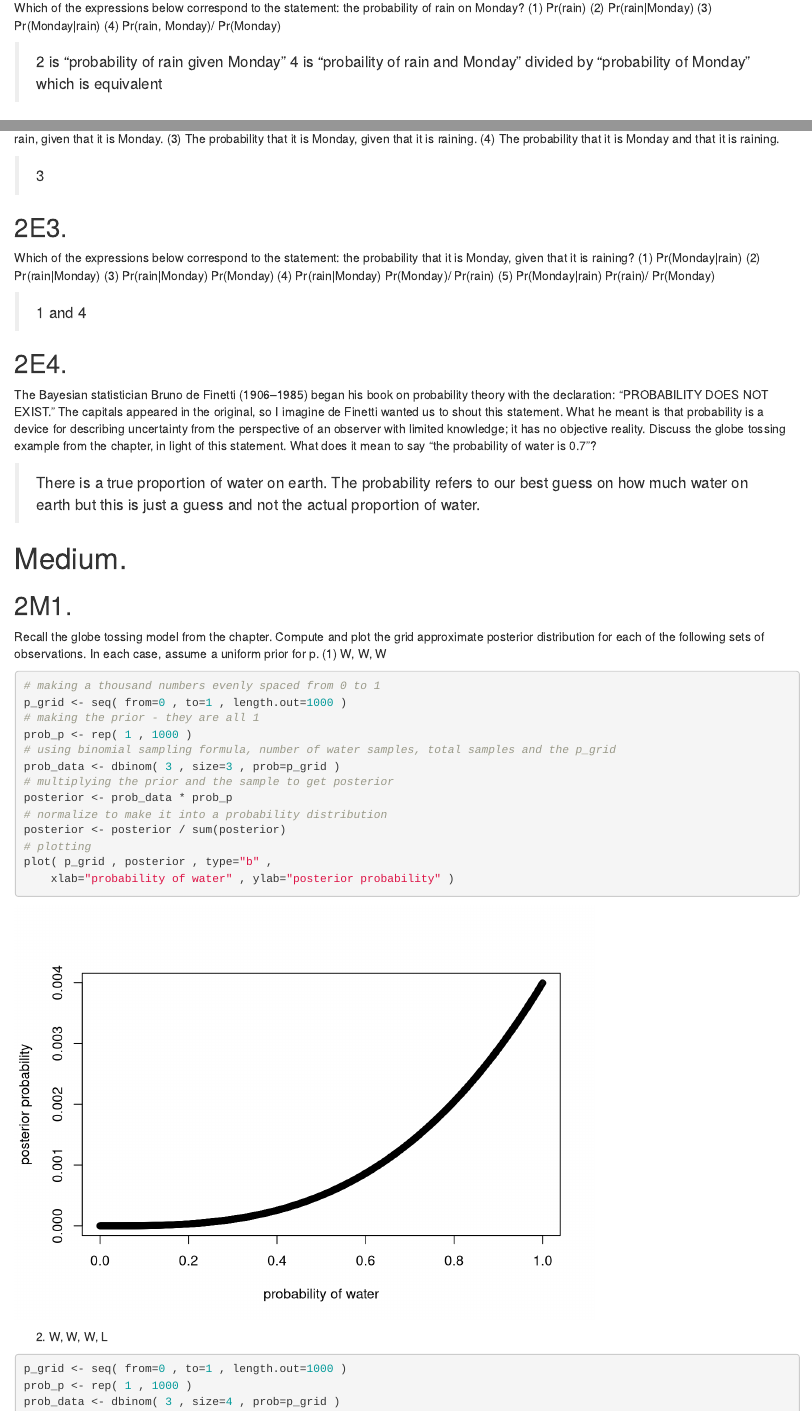
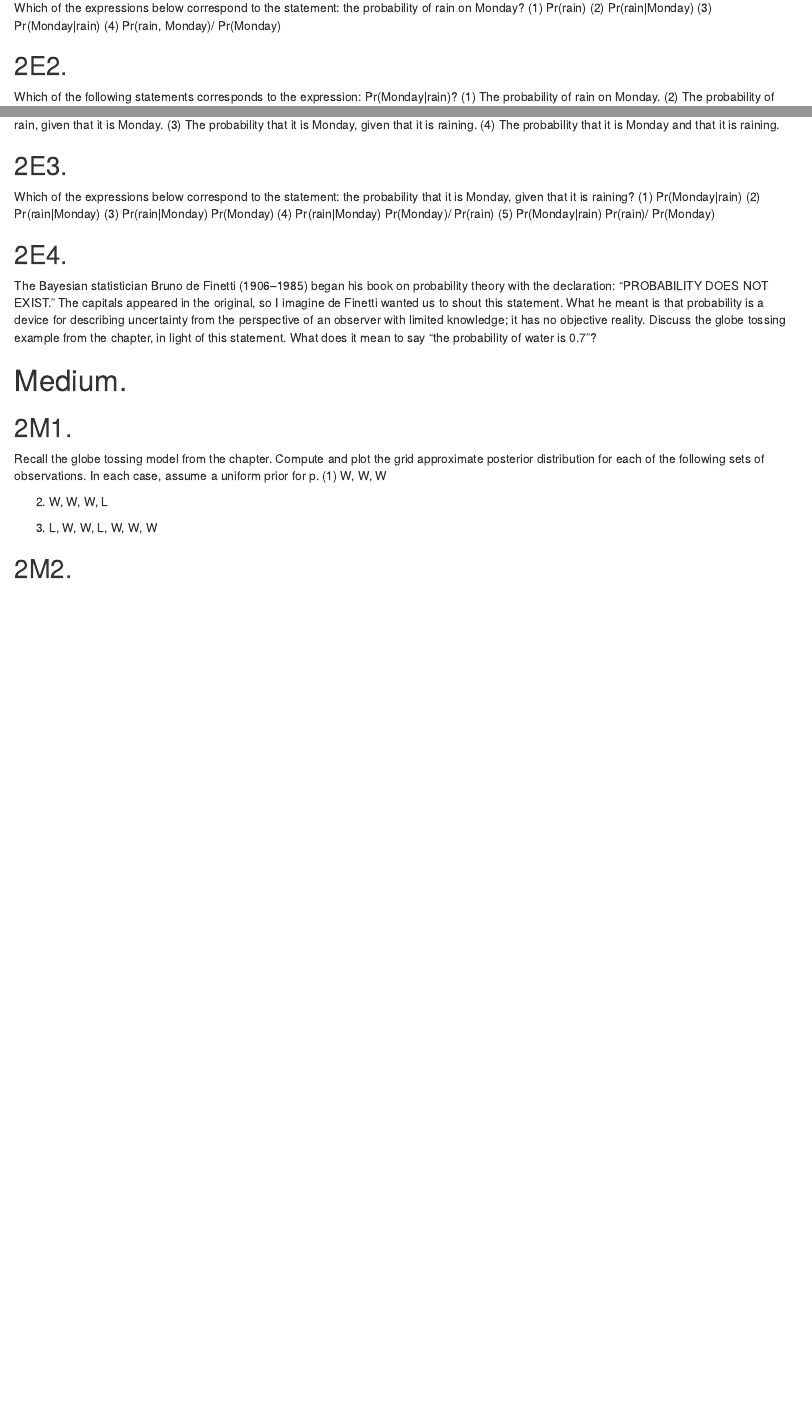
Before and after one commit to AddiH/Methods_4_jam, an R Markdown document (Practice_templates/Ch_2_exercises.Rmd): the page in a window 1100 px wide, from 180 px down, and a second part further down, joined at a grey line. Rendered offline with R 4.5, knitr and Pandoc, with nearby package versions.

Commit message:
Changing files back to templates

````diff
--- a/Practice_templates/Ch_2_exercises.Rmd
+++ b/Practice_templates/Ch_2_exercises.Rmd
@@ -15,8 +15,6 @@ Which of the expressions below correspond to the statement: the probability of r
 (3) Pr(Monday|rain)
 (4) Pr(rain, Monday)/ Pr(Monday)
 
-> 2 is "probability of rain given Monday"
-> 4 is "probaility of rain and Monday" divided by "probability of Monday" which is equivalent
 
 ## 2E2.
 Which of the following statements corresponds to the expression: Pr(Monday|rain)?
@@ -36,14 +33,12 @@ given that it is raining?
 (4) Pr(rain|Monday) Pr(Monday)/ Pr(rain)
 (5) Pr(Monday|rain) Pr(rain)/ Pr(Monday)
 
-> 1 and 4
 
 ## 2E4.
 The Bayesian statistician Bruno de Finetti (1906–1985) began his book on probability theory
 with the declaration: “PROBABILITY DOES NOT EXIST.” The capitals appeared in the original, so
 I imagine de Finetti wanted us to shout this statement. What he meant is that probability is a device for describing uncertainty from the perspective of an observer with limited knowledge; it has no objective reality. Discuss the globe tossing example from the chapter, in light of this statement. What does it mean to say “the probability of water is 0.7”?
 
-> There is a true proportion of water on earth. The probability refers to our best guess on how much water on earth but this is just a guess and not the actual proportion of water.
 
 # Medium.
 ## 2M1.
@@ -52,63 +47,10 @@ posterior distribution for each of the following sets of observations. In each c
 prior for p.
 (1) W, W, W
 
-```{r}
-# making a thousand numbers evenly spaced from 0 to 1
-p_grid <- seq( from=0 , to=1 , length.out=1000 )
-# making the prior - they are all 1
-prob_p <- rep( 1 , 1000 )
-# using binomial sampling formula, number of water samples, total samples and the p_grid
-prob_data <- dbinom( 3 , size=3 , prob=p_grid )
-# multiplying the prior and the sample to get posterior
-posterior <- prob_data * prob_p
-# normalize to make it into a probability distribution
-posterior <- posterior / sum(posterior)
-# plotting
-plot( p_grid , posterior , type="b" ,
-    xlab="probability of water" , ylab="posterior probability" )
-```
-
-
 (2) W, W, W, L
 
-```{r}
-p_grid <- seq( from=0 , to=1 , length.out=1000 )
-prob_p <- rep( 1 , 1000 )
-prob_data <- dbinom( 3 , size=4 , prob=p_grid )
-posterior <- prob_data * prob_p
-posterior <- posterior / sum(posterior)
-plot( p_grid , posterior , type="b" ,
-    xlab="probability of water" , ylab="posterior probability" )
-```
-
 (3) L, W, W, L, W, W, W
-
-```{r}
-p_grid <- seq( from=0 , to=1 , length.out=1000 )
-prob_p <- rep( 1 , 1000 )
-prob_data <- dbinom( 5 , size=7 , prob=p_grid )
-posterior <- prob_data * prob_p
-posterior <- posterior / sum(posterior)
-plot( p_grid , posterior , type="b" ,
-    xlab="probability of water" , ylab="posterior probability" )
-```
-
-```{r}
-# What would it look like if we had a ton of samples?
-p_grid <- seq( from=0 , to=1 , length.out=10000 )
-prob_p <- rep( 1 , 1000 )
-prob_data <- dbinom( 750 , size=1000 , prob=p_grid )
-posterior <- prob_data * prob_p
-posterior <- posterior / sum(posterior)
-plot( p_grid , posterior , type="b" ,
-    xlab="probability of water" , ylab="posterior probability" )
-```
 
 ## 2M2.
 Now assume a prior for p that is equal to zero when p < 0.5 and is a positive constant when
 p ≥ 0.5. Again compute and plot the grid approximate posterior distribution for each of the sets of observations in the problem just above.
-
-```{r}
-# making a thousand numbers evenly spaced from 0 to 1
-p_grid <- seq( from=0 , to=1 , length.out=100 )
-# using binomial sampling formula, number of water samples, total samples and the p_grid
@@ -118,10 +56,0 @@ prior <- ifelse( p_grid < 0.5 , 0 , 1 )
-# multiplying the prior and the sample to get posterior
-posterior <- likelihood * prior
-# normalize/standardize to make it into a probability distribution
-posterior <- posterior / sum(posterior)
-# plotting
-plot( posterior ~ p_grid , type="l" )
-```
-
-```{r}
-p_grid <- seq( from=0 , to=1 , length.out=100 )
@@ -131,6 +56,0 @@ posterior <- likelihood * prior
-posterior <- posterior / sum(posterior)
-plot( posterior ~ p_grid , type="l" )
-```
-
-```{r}
-p_grid <- seq( from=0 , to=1 , length.out=100 )
@@ -140,6 +57,3 @@ posterior <- likelihood * prior
-posterior <- posterior / sum(posterior)
-plot( posterior ~ p_grid , type="l" )
-```
 
 ## 2M3.
 Suppose there are two globes, one for Earth and one for Mars. The Earth globe is 70% covered in water. The Mars globe is 100% land. Further suppose that one of these globes - you don’t know
````
Also changed, not shown: Practice_templates/Ch_3_exercises.Rmd (+1 -33 lines), Practice_templates/Ch_4_ exercises.Rmd (+0 -2 lines), Practice_templates/Ch_2_exercises.nb.html, Practice_templates/Ch_3_exercises.nb.html, Practice_templates/Ch_4_ exercises.nb.html, Practice_templates/Ch_2_exercises.Rmd (12 more changed lines).
